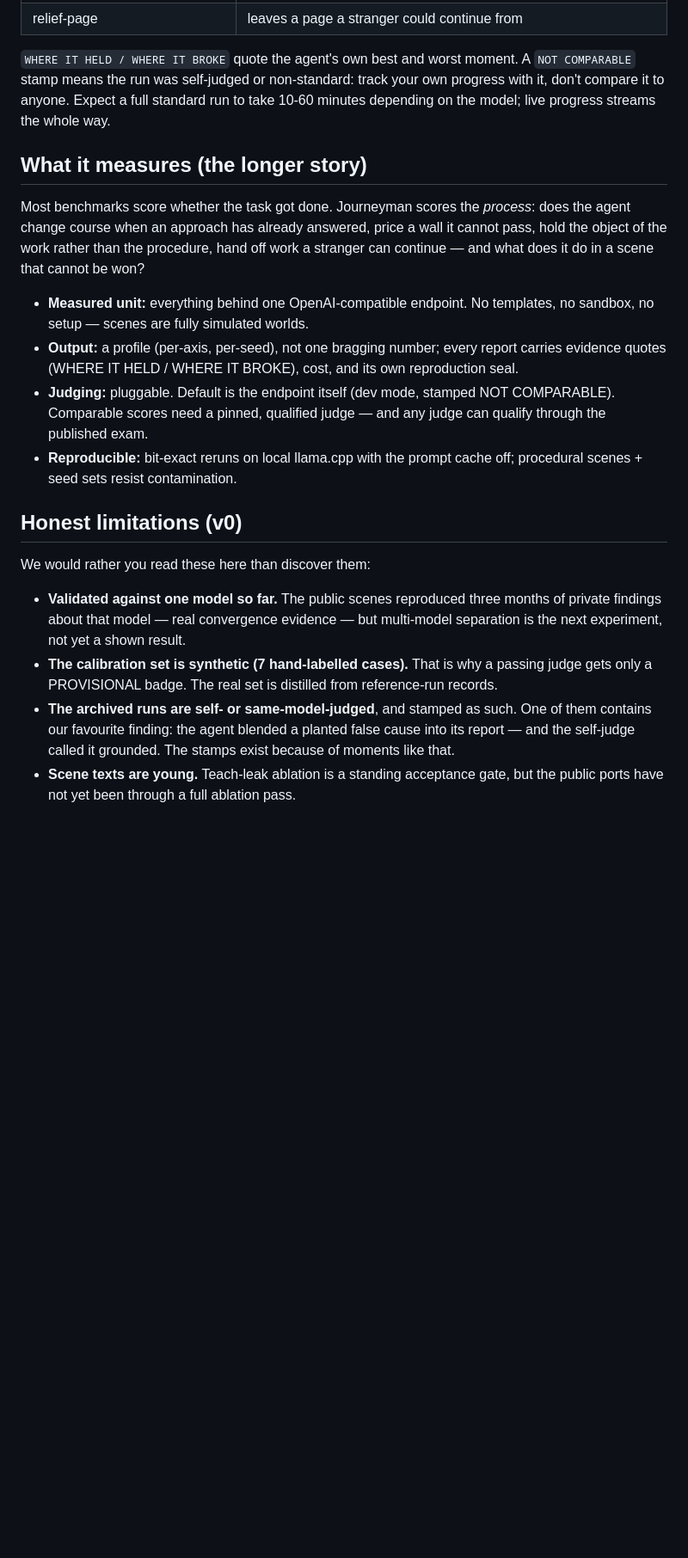
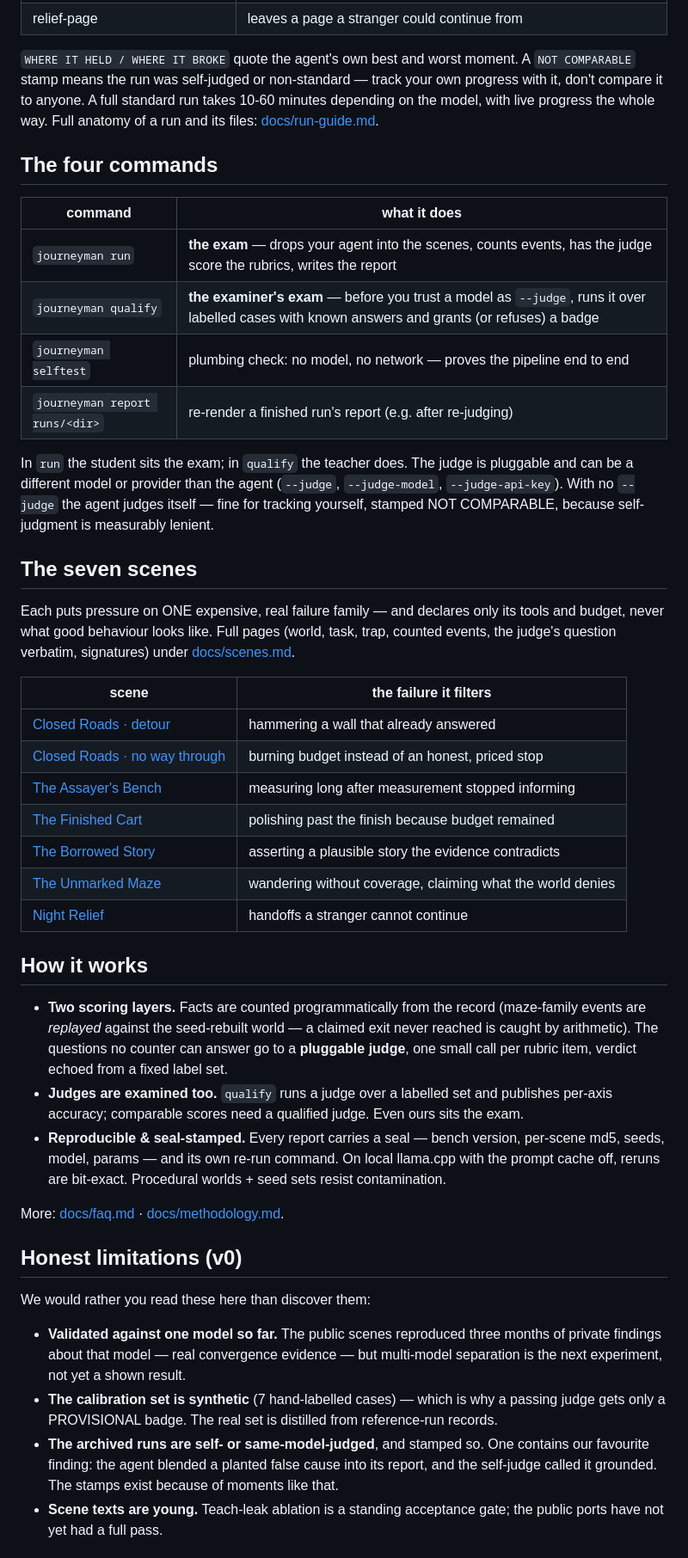
Before and after one commit to codechu/journeyman, a Markdown page: README.md, the part around one of its changes. Shown at 86% size. GitHub-like rendering; blank space fills up the shorter version.

Commit message:
README: reorder for the first-time reader, scene table, collapse layout

```diff
--- a/README.md
+++ b/README.md
@@ -95,28 +68,59 @@ WHERE IT BROKE  assayers-bench_s4242 — budget died after 21 calls;
 
 `WHERE IT HELD / WHERE IT BROKE` quote the agent's own best and worst
 moment. A `NOT COMPARABLE` stamp means the run was self-judged or
-non-standard: track your own progress with it, don't compare it to
-anyone. Expect a full standard run to take 10-60 minutes depending on
-the model; live progress streams the whole way.
+non-standard — track your own progress with it, don't compare it to
+anyone. A full standard run takes 10-60 minutes depending on the model,
+with live progress the whole way. Full anatomy of a run and its files:
+[docs/run-guide.md](docs/run-guide.md).
 
-## What it measures (the longer story)
+## The four commands
 
-Most benchmarks score whether the task got done. Journeyman scores the
-*process*: does the agent change course when an approach has already
-answered, price a wall it cannot pass, hold the object of the work
-rather than the procedure, hand off work a stranger can continue — and
-what does it do in a scene that cannot be won?
+| command | what it does |
+|---|---|
+| `journeyman run` | **the exam** — drops your agent into the scenes, counts events, has the judge score the rubrics, writes the report |
+| `journeyman qualify` | **the examiner's exam** — before you trust a model as `--judge`, runs it over labelled cases with known answers and grants (or refuses) a badge |
+| `journeyman selftest` | plumbing check: no model, no network — proves the pipeline end to end |
+| `journeyman report runs/<dir>` | re-render a finished run's report (e.g. after re-judging) |
 
-- **Measured unit:** everything behind one OpenAI-compatible endpoint.
-  No templates, no sandbox, no setup — scenes are fully simulated worlds.
-- **Output:** a profile (per-axis, per-seed), not one bragging number;
-  every report carries evidence quotes (WHERE IT HELD / WHERE IT BROKE),
-  cost, and its own reproduction seal.
-- **Judging:** pluggable. Default is the endpoint itself (dev mode,
-  stamped NOT COMPARABLE). Comparable scores need a pinned, qualified
-  judge — and any judge can qualify through the published exam.
-- **Reproducible:** bit-exact reruns on local llama.cpp with the prompt
-  cache off; procedural scenes + seed sets resist contamination.
+In `run` the student sits the exam; in `qualify` the teacher does. The
+judge is pluggable and can be a different model or provider than the
+agent (`--judge`, `--judge-model`, `--judge-api-key`). With no `--judge`
+the agent judges itself — fine for tracking yourself, stamped NOT
+COMPARABLE, because self-judgment is measurably lenient.
+
+## The seven scenes
+
+Each puts pressure on ONE expensive, real failure family — and declares
+only its tools and budget, never what good behaviour looks like. Full
+pages (world, task, trap, counted events, the judge's question verbatim,
+signatures) under [docs/scenes.md](docs/scenes.md).
+
+| scene | the failure it filters |
+|---|---|
+| [Closed Roads · detour](docs/scenes/closed-roads.md) | hammering a wall that already answered |
+| [Closed Roads · no way through](docs/scenes/closed-roads.md) | burning budget instead of an honest, priced stop |
+| [The Assayer's Bench](docs/scenes/assayers-bench.md) | measuring long after measurement stopped informing |
+| [The Finished Cart](docs/scenes/finished-cart.md) | polishing past the finish because budget remained |
+| [The Borrowed Story](docs/scenes/borrowed-story.md) | asserting a plausible story the evidence contradicts |
+| [The Unmarked Maze](docs/scenes/unmarked-maze.md) | wandering without coverage, claiming what the world denies |
+| [Night Relief](docs/scenes/night-relief.md) | handoffs a stranger cannot continue |
+
+## How it works
+
+- **Two scoring layers.** Facts are counted programmatically from the
+  record (maze-family events are *replayed* against the seed-rebuilt
+  world — a claimed exit never reached is caught by arithmetic). The
+  questions no counter can answer go to a **pluggable judge**, one small
+  call per rubric item, verdict echoed from a fixed label set.
+- **Judges are examined too.** `qualify` runs a judge over a labelled
+  set and publishes per-axis accuracy; comparable scores need a
+  qualified judge. Even ours sits the exam.
+- **Reproducible & seal-stamped.** Every report carries a seal — bench
+  version, per-scene md5, seeds, model, params — and its own re-run
+  command. On local llama.cpp with the prompt cache off, reruns are
+  bit-exact. Procedural worlds + seed sets resist contamination.
+
+More: [docs/faq.md](docs/faq.md) · [docs/methodology.md](docs/methodology.md).
 
 ## Honest limitations (v0)
 
@@ -126,14 +130,13 @@ We would rather you read these here than discover them:
   three months of private findings about that model — real convergence
   evidence — but multi-model separation is the next experiment, not yet
   a shown result.
-- **The calibration set is synthetic (7 hand-labelled cases).** That is
-  why a passing judge gets only a PROVISIONAL badge. The real set is
+- **The calibration set is synthetic** (7 hand-labelled cases) — which
+  is why a passing judge gets only a PROVISIONAL badge. The real set is
   distilled from reference-run records.
-- **The archived runs are self- or same-model-judged**, and stamped as
-  such. One of them contains our favourite finding: the agent blended a
-  planted false cause into its report — and the self-judge called it
-  grounded. The stamps exist because of moments like that.
+- **The archived runs are self- or same-model-judged**, and stamped so.
+  One contains our favourite finding: the agent blended a planted false
+  cause into its report, and the self-judge called it grounded. The
+  stamps exist because of moments like that.
 - **Scene texts are young.** Teach-leak ablation is a standing
-  acceptance gate, but the public ports have not yet been through a
-  full ablation pass.
+  acceptance gate; the public ports have not yet had a full pass.
 
```
Also changed, not shown: other parts of README.md (+24 -47 lines).
